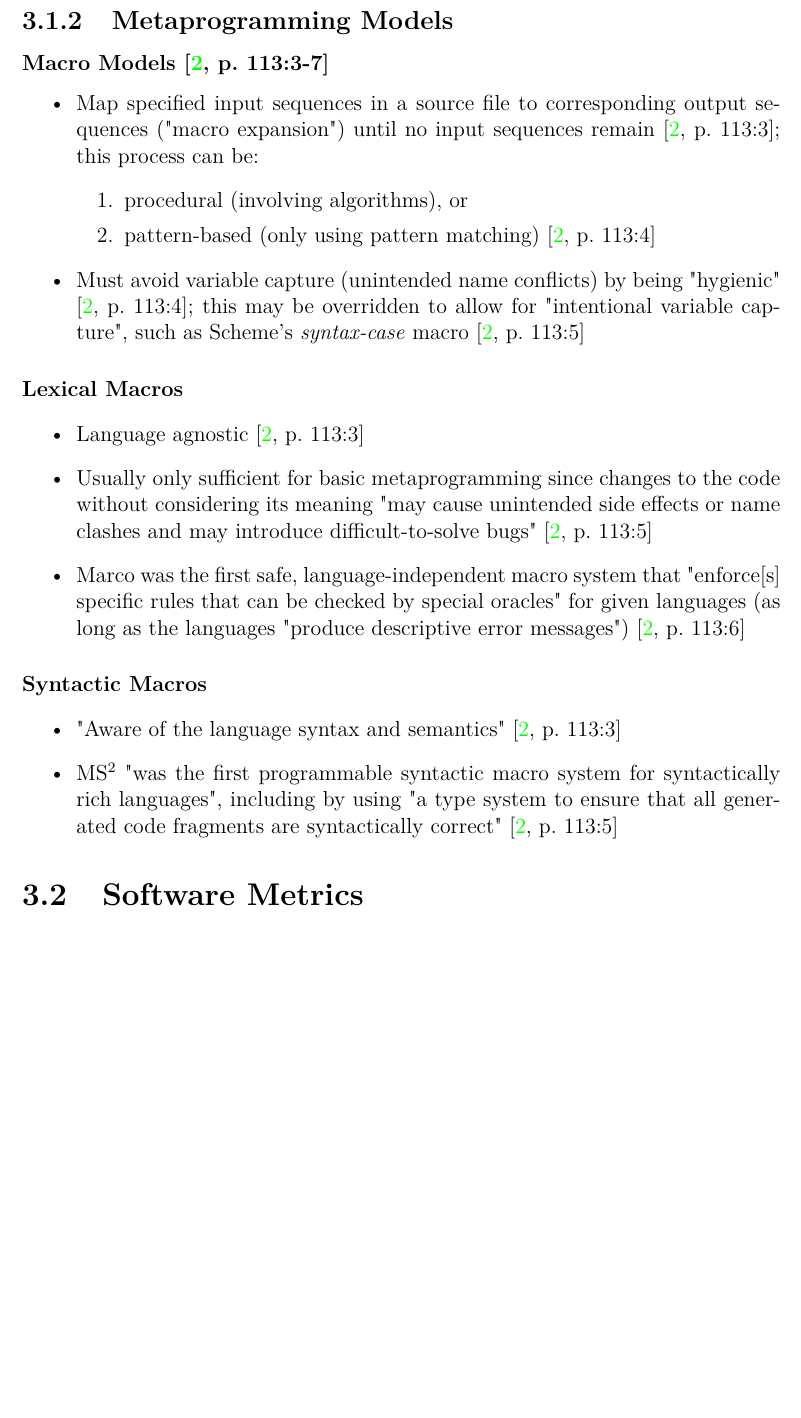
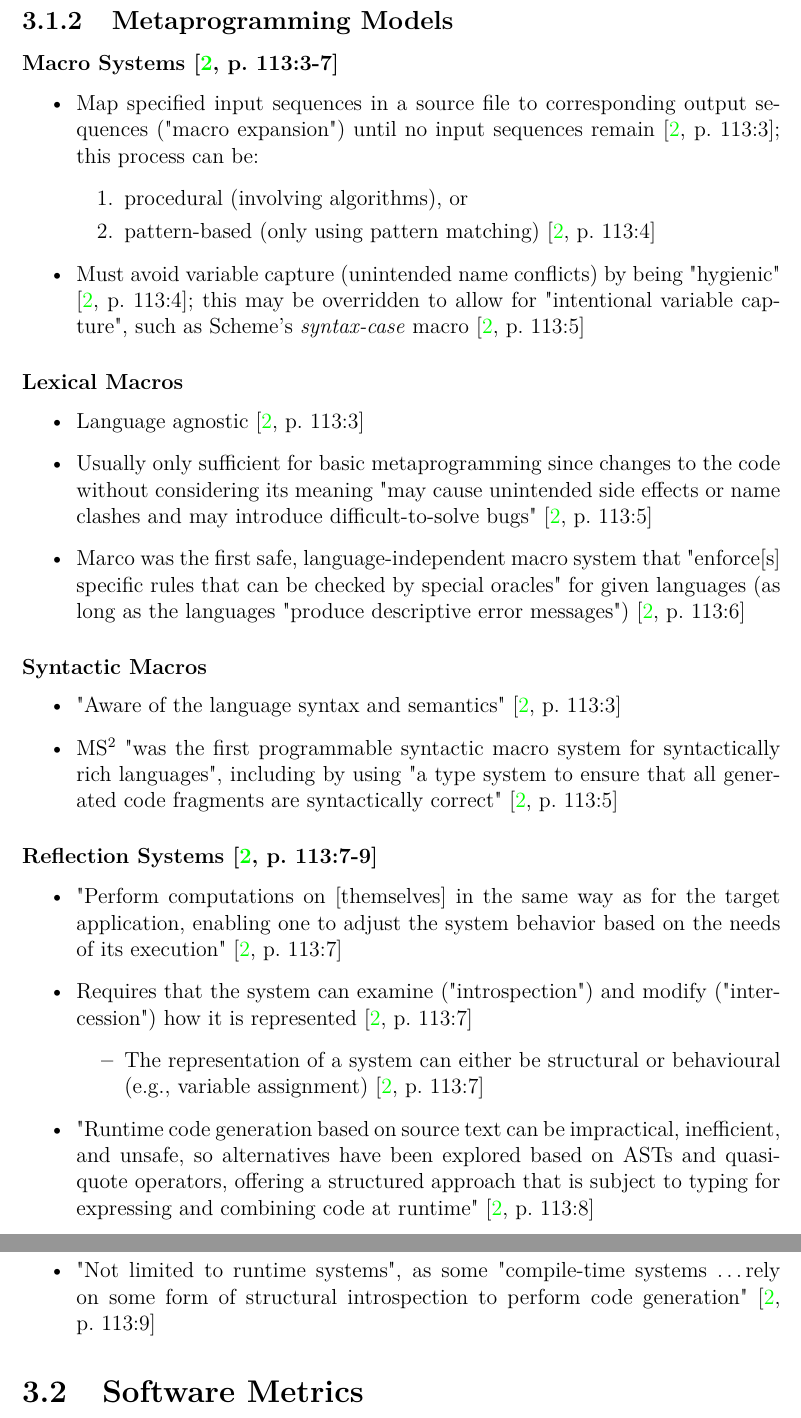
Before and after one commit to samm82/TestingTesting, a LaTeX thesis (thesis.tex, which reads chapters/03_notes.tex): part of page 24 of 34 before the commit and two parts of pages 24 and 25 of 35 after it, the two joined at a grey line, cut so that both start at the same text, the shorter picture padded with empty space. Compiled offline with LuaLaTeX.

Commit message:
Add notes on reflection systems

```diff
--- a/chapters/03_notes.tex
+++ b/chapters/03_notes.tex
@@ -46,7 +46,7 @@ ones" \cite[p.~113:1]{lilis_survey_2019}.
 \end{itemize}
 
 \subsection{Metaprogramming Models}
-\subsubsection{Macro Models \cite[p.~113:3-7]{lilis_survey_2019}}
+\subsubsection{Macro Systems \cite[p.~113:3-7]{lilis_survey_2019}}
 \begin{itemize}
       \item Map specified input sequences in a source file to corresponding
             output sequences ("macro expansion") until no input sequences
@@ -83,6 +83,30 @@ ones" \cite[p.~113:1]{lilis_survey_2019}.
             system for syntactically rich languages", including by using "a
             type system to ensure that all generated code fragments are
             syntactically correct" \cite[p.~113:5]{lilis_survey_2019}
+\end{itemize}
+
+\subsubsection{Reflection Systems \cite[p.~113:7-9]{lilis_survey_2019}}
+\begin{itemize}
+      \item "Perform computations on [themselves] in the same way as for the
+            target application, enabling one to adjust the system behavior
+            based on the needs of its execution"
+            \cite[p.~113:7]{lilis_survey_2019}
+      \item Requires that the system can examine ("introspection") and modify
+            ("intercession") how it is represented
+            \cite[p.~113:7]{lilis_survey_2019}
+            \begin{itemize}
+                  \item The representation of a system can either be structural
+                        or behavioural (e.g., variable assignment)
+                        \cite[p.~113:7]{lilis_survey_2019}
+            \end{itemize}
+      \item "Runtime code generation based on source text can be impractical,
+            inefficient, and unsafe, so alternatives have been explored based
+            on ASTs and quasi-quote operators, offering a structured approach
+            that is subject to typing for expressing and combining code at
+            runtime" \cite[p.~113:8]{lilis_survey_2019}
+      \item "Not limited to runtime systems", as some "compile-time systems
+            \dots rely on some form of structural introspection to perform code
+            generation" \cite[p.~113:9]{lilis_survey_2019}
 \end{itemize}
 
 \section{Software Metrics}
```
Also changed, not shown: thesis.pdf.
